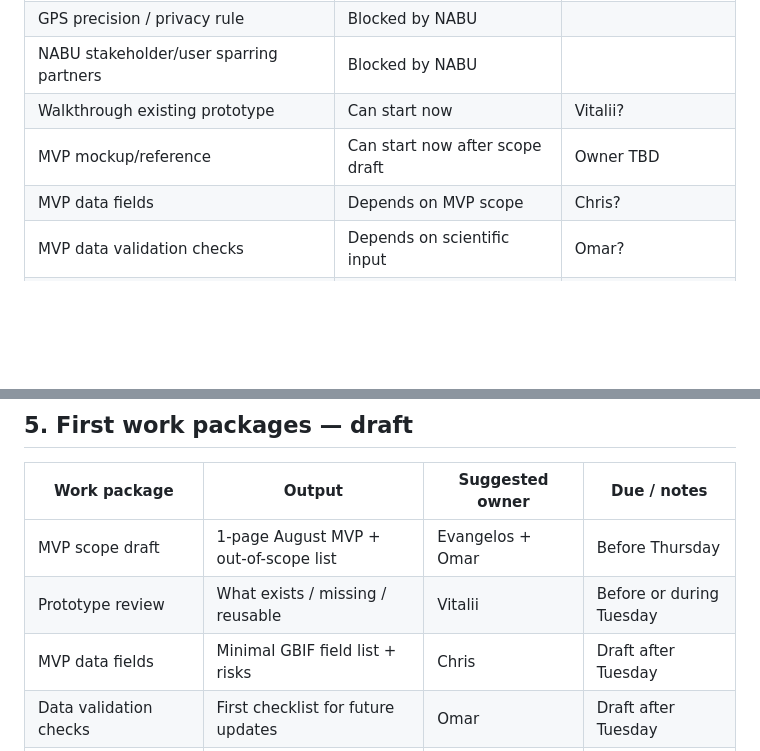
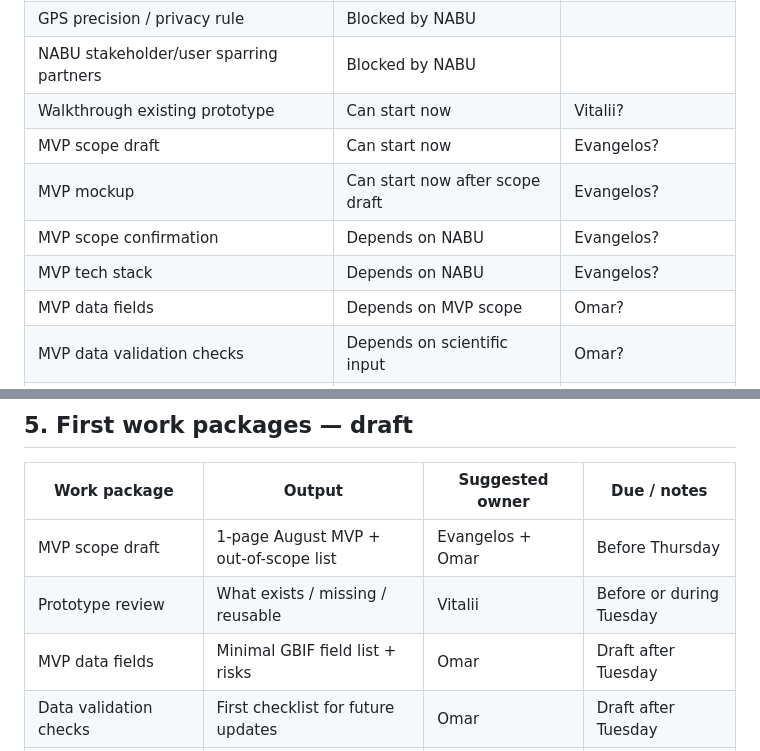
Before and after one commit to CorrelAid/nabu-asian-hornet-project-dashboard, a Markdown page: wiki/meetings/core-prep-sync-20260526-prep.md, 2 parts joined by grey strips. Rendered like a GitHub page; blank space fills up the shorter version.

Commit message:
Update core-prep-sync-20260526-prep.md
Suggested changes on task naming, dependencies and assignees

```diff
--- a/wiki/meetings/core-prep-sync-20260526-prep.md
+++ b/wiki/meetings/core-prep-sync-20260526-prep.md
@@ -59,8 +59,11 @@ Decision / notes:
 | GPS precision / privacy rule | Blocked by NABU | |
 | NABU stakeholder/user sparring partners | Blocked by NABU | |
 | Walkthrough existing prototype | Can start now | Vitalii? |
-| MVP mockup/reference | Can start now after scope draft | Owner TBD |
-| MVP data fields | Depends on MVP scope | Chris? |
+| MVP scope draft | Can start now | Evangelos? |
+| MVP mockup | Can start now after scope draft | Evangelos? |
+| MVP scope confirmation | Depends on NABU | Evangelos? |
+| MVP tech stack | Depends on NABU | Evangelos? |
+| MVP data fields | Depends on MVP scope | Omar? |
 | MVP data validation checks | Depends on scientific input | Omar? |
 | MVP data pipeline | Depends on tech stack decision | Chris? |
 | GitHub workflow / DoD | Can start now | Omar + Evangelos? |
@@ -95,7 +98,7 @@ Decision / notes:
 |---|---|---|---|
 | MVP scope draft | 1-page August MVP + out-of-scope list | Evangelos + Omar | Before Thursday |
 | Prototype review | What exists / missing / reusable | Vitalii | Before or during Tuesday |
-| MVP data fields | Minimal GBIF field list + risks | Chris | Draft after Tuesday |
+| MVP data fields | Minimal GBIF field list + risks | Omar | Draft after Tuesday |
 | Data validation checks | First checklist for future updates | Omar | Draft after Tuesday |
 | NABU tech questions | One consolidated question list | Evangelos + Omar | Before NABU tech meeting |
 | GitHub workflow | Lightweight issue/PR/DoD proposal | Omar + Evangelos | Before Thursday |
```
